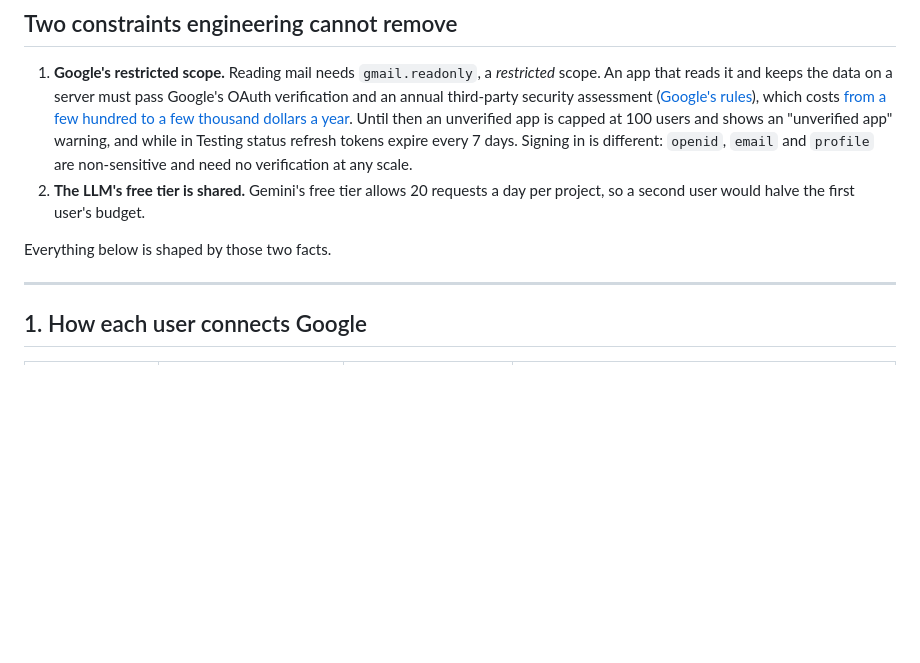
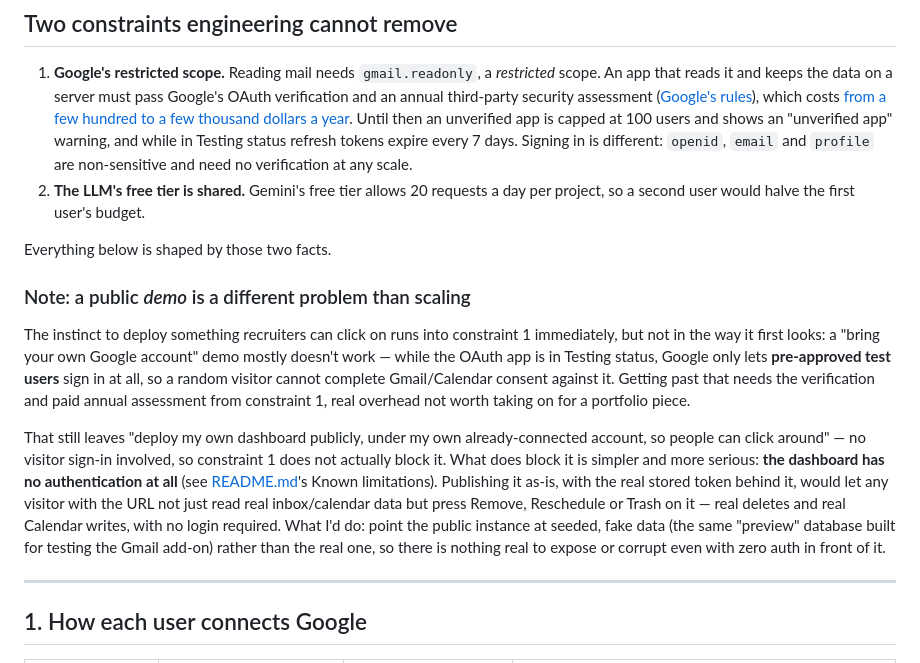
Before and after one commit to sweksha-cloud/todue-relay, a Markdown page: SCALING.md, the part around the change. Rendered like a GitHub page; blank space fills up the shorter version.

Commit message:
Note in SCALING.md that a public demo is a different problem than scaling
Distinguishes "let visitors connect their own Google account" (blocked
by the Testing-status pre-approved-tester limit, same as constraint 1)
from "publish my own already-connected dashboard" (not actually an
OAuth problem, but blocked by the dashboard having no authentication
at all — any visitor could press Remove/Reschedule/Trash on real data
with no login).

```diff
--- a/SCALING.md
+++ b/SCALING.md
@@ -26,6 +26,25 @@ but nothing in it assumes there is only one.
    second user would halve the first user's budget.
 
 Everything below is shaped by those two facts.
+
+### Note: a public *demo* is a different problem than scaling
+
+The instinct to deploy something recruiters can click on runs into constraint 1 immediately, but not
+in the way it first looks: a "bring your own Google account" demo mostly doesn't work — while the
+OAuth app is in Testing status, Google only lets **pre-approved test users** sign in at all, so a
+random visitor cannot complete Gmail/Calendar consent against it. Getting past that needs the
+verification and paid annual assessment from constraint 1, real overhead not worth taking on for a
+portfolio piece.
+
+That still leaves "deploy my own dashboard publicly, under my own already-connected account, so people
+can click around" — no visitor sign-in involved, so constraint 1 does not actually block it. What does
+block it is simpler and more serious: **the dashboard has no authentication at all** (see
+[README.md](README.md)'s Known limitations). Publishing it as-is, with the real stored token behind
+it, would let any visitor with the URL not just read real inbox/calendar data but press Remove,
+Reschedule or Trash on it — real deletes and real Calendar writes, with no login required. What I'd
+do: point the public instance at seeded, fake data (the same "preview" database built for testing the
+Gmail add-on) rather than the real one, so there is nothing real to expose or corrupt even with zero
+auth in front of it.
 
 ---
 
```
